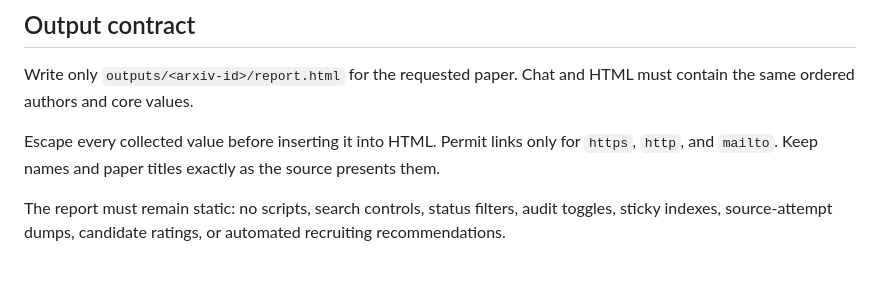
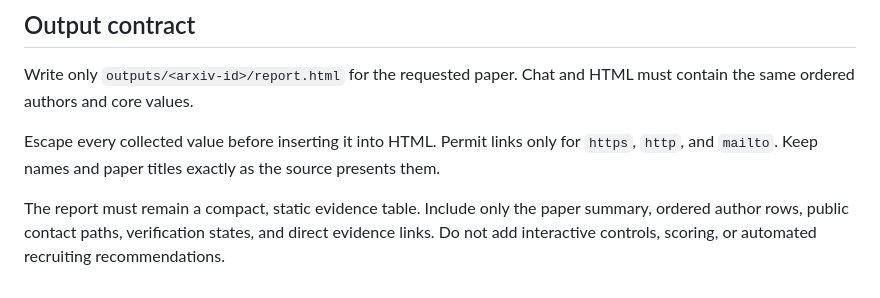
Before and after one commit to LofiSu/recruiting-skills, a Markdown page: SKILL.md, the part around the change. Drawn GitHub-style.

Commit message:
fix: clarify static report contract

```diff
--- a/SKILL.md
+++ b/SKILL.md
@@ -76,6 +76,7 @@ Escape every collected value before inserting it into HTML. Permit links only
 for `https`, `http`, and `mailto`. Keep names and paper titles exactly as the
 source presents them.
 
-The report must remain static: no scripts, search controls, status filters,
-audit toggles, sticky indexes, source-attempt dumps, candidate ratings, or
-automated recruiting recommendations.
+The report must remain a compact, static evidence table. Include only the paper
+summary, ordered author rows, public contact paths, verification states, and
+direct evidence links. Do not add interactive controls, scoring, or automated
+recruiting recommendations.
```
